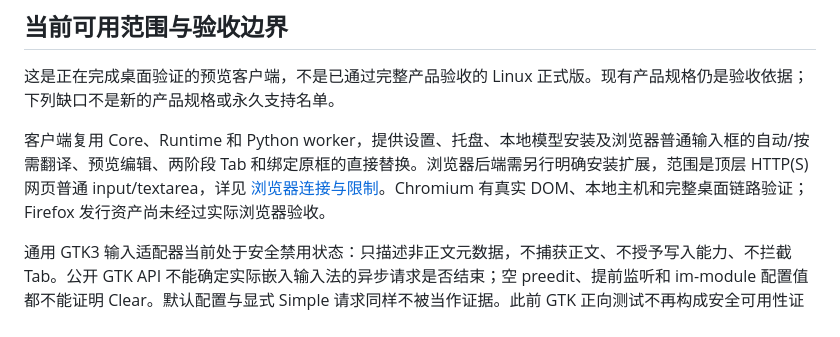
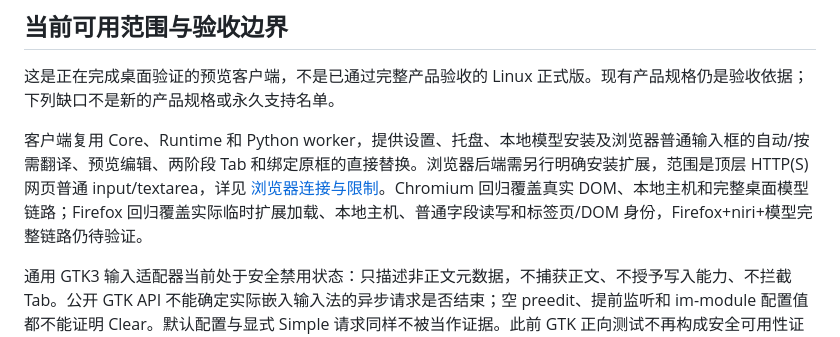
Before and after one commit to DingJWuyu/Typelay, a Markdown page: docs/linux.md, the part around the change. Drawn GitHub-style.

```diff
--- a/docs/linux.md
+++ b/docs/linux.md
@@ -6,7 +6,7 @@
 
 这是正在完成桌面验证的预览客户端，不是已通过完整产品验收的 Linux 正式版。现有产品规格仍是验收依据；下列缺口不是新的产品规格或永久支持名单。
 
-客户端复用 Core、Runtime 和 Python worker，提供设置、托盘、本地模型安装及浏览器普通输入框的自动/按需翻译、预览编辑、两阶段 Tab 和绑定原框的直接替换。浏览器后端需另行明确安装扩展，范围是顶层 HTTP(S) 网页普通 input/textarea，详见 [浏览器连接与限制](browser-linux.md)。Chromium 有真实 DOM、本地主机和完整桌面链路验证；Firefox 发行资产尚未经过实际浏览器验收。
+客户端复用 Core、Runtime 和 Python worker，提供设置、托盘、本地模型安装及浏览器普通输入框的自动/按需翻译、预览编辑、两阶段 Tab 和绑定原框的直接替换。浏览器后端需另行明确安装扩展，范围是顶层 HTTP(S) 网页普通 input/textarea，详见 [浏览器连接与限制](browser-linux.md)。Chromium 回归覆盖真实 DOM、本地主机和完整桌面模型链路；Firefox 回归覆盖实际临时扩展加载、本地主机、普通字段读写和标签页/DOM 身份，Firefox+niri+模型完整链路仍待验证。
 
 通用 GTK3 输入适配器当前处于安全禁用状态：只描述非正文元数据，不捕获正文、不授予写入能力、不拦截 Tab。公开 GTK API 不能确定实际嵌入输入法的异步请求是否结束；空 preedit、提前监听和 im-module 配置值都不能证明 Clear。默认配置与显式 Simple 请求同样不被当作证据。此前 GTK 正向测试不再构成安全可用性证明，当前回归只验证明确拒绝与按键透传。
 
```
Also changed, not shown: docs/agents/testing.md (+1 -1 lines).
